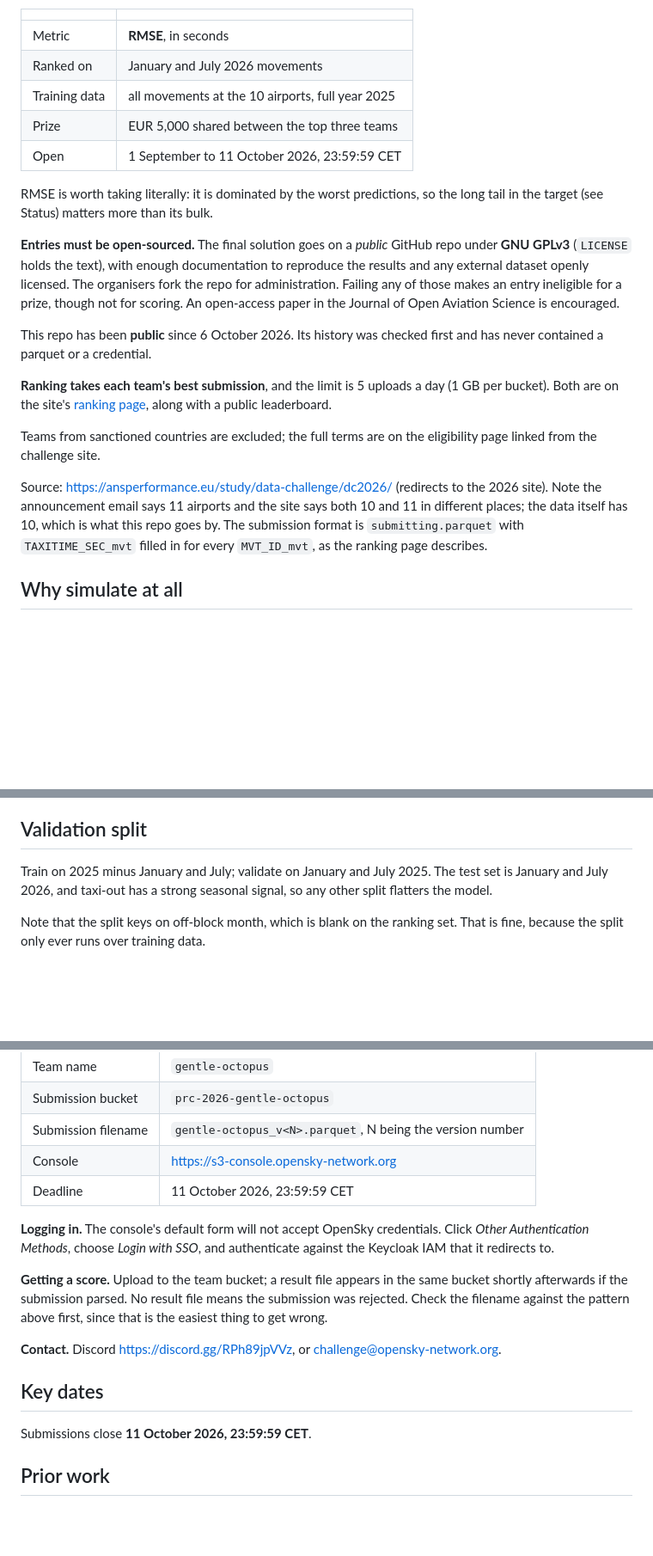
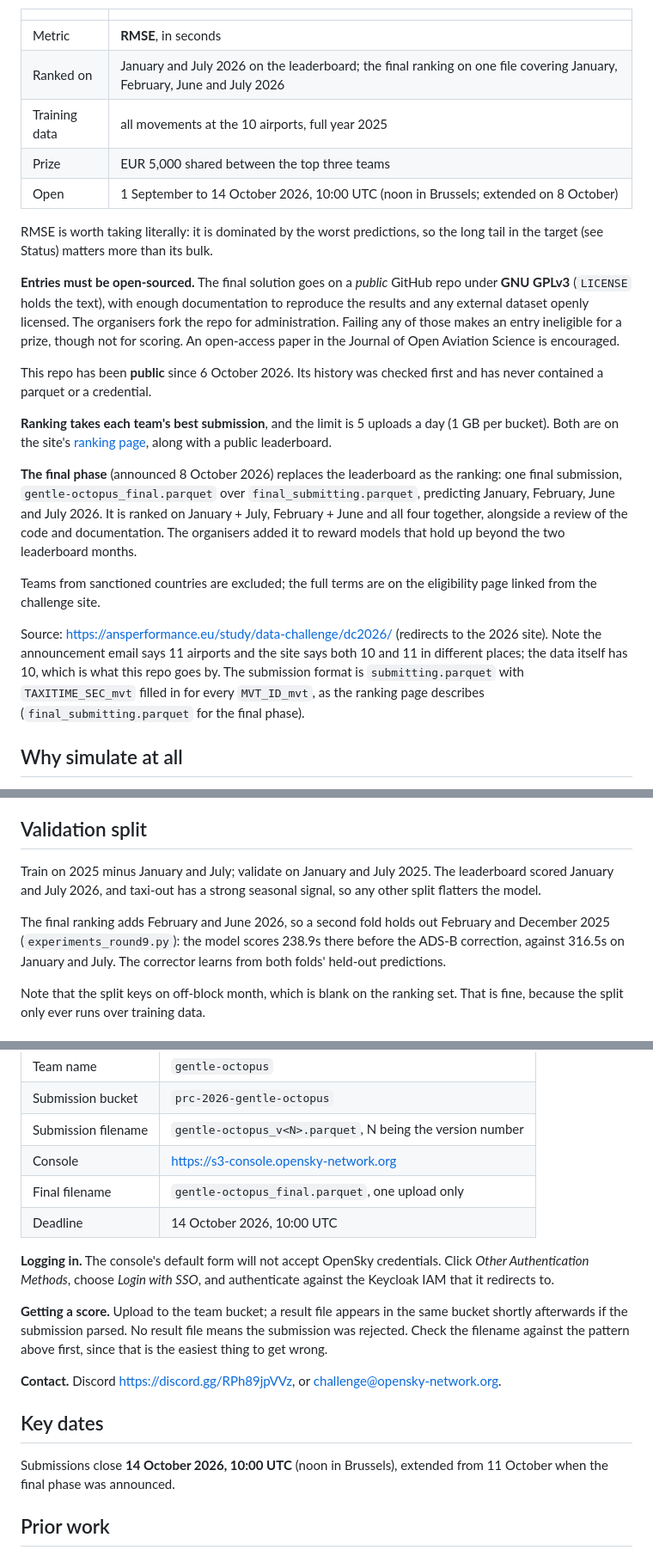
Before and after one commit to joris-decombe/taxiout, a Markdown page: README.md, 3 parts joined by grey strips. Shown at 86% size. Rendered like a GitHub page; blank space fills up the shorter version.

Commit message:
Document the final phase: four months, one upload, deadline 14 October 10:00 UTC
Co-Authored-By: Claude Opus 5.5 <noreply@anthropic.com>

```diff
--- a/README.md
+++ b/README.md
@@ -28,10 +28,10 @@ the excess is directly convertible into fuel burn and CO2.
 | | |
 |---|---|
 | Metric | **RMSE**, in seconds |
-| Ranked on | January and July 2026 movements |
+| Ranked on | January and July 2026 on the leaderboard; the final ranking on one file covering January, February, June and July 2026 |
 | Training data | all movements at the 10 airports, full year 2025 |
 | Prize | EUR 5,000 shared between the top three teams |
-| Open | 1 September to 11 October 2026, 23:59:59 CET |
+| Open | 1 September to 14 October 2026, 10:00 UTC (noon in Brussels; extended on 8 October) |
 
 RMSE is worth taking literally: it is dominated by the worst predictions,
 so the long tail in the target (see Status) matters more than its bulk.
@@ -51,6 +51,13 @@ day (1 GB per bucket). Both are on the site's
 [ranking page](https://prc-data-challenge-2026.netlify.app/ranking.html),
 along with a public leaderboard.
 
+**The final phase** (announced 8 October 2026) replaces the leaderboard as
+the ranking: one final submission, `gentle-octopus_final.parquet` over
+`final_submitting.parquet`, predicting January, February, June and July
+2026. It is ranked on January + July, February + June and all four
+together, alongside a review of the code and documentation. The organisers
+added it to reward models that hold up beyond the two leaderboard months.
+
 Teams from sanctioned countries are excluded; the full terms are on the
 eligibility page linked from the challenge site.
 
@@ -59,7 +66,7 @@ to the 2026 site). Note the announcement email says 11 airports and the
 site says both 10 and 11 in different places; the data itself has 10, which
 is what this repo goes by. The submission format is `submitting.parquet`
 with `TAXITIME_SEC_mvt` filled in for every `MVT_ID_mvt`, as the ranking page
-describes.
+describes (`final_submitting.parquet` for the final phase).
 
 ## Why simulate at all
 
@@ -219,8 +227,13 @@ It ships with a sample run so it is not an empty shell on first open.
 ## Validation split
 
 Train on 2025 minus January and July; validate on January and July 2025. The
-test set is January and July 2026, and taxi-out has a strong seasonal signal, so
-any other split flatters the model.
+leaderboard scored January and July 2026, and taxi-out has a strong seasonal
+signal, so any other split flatters the model.
+
+The final ranking adds February and June 2026, so a second fold holds out
+February and December 2025 (`experiments_round9.py`): the model scores
+238.9s there before the ADS-B correction, against 316.5s on January and
+July. The corrector learns from both folds' held-out predictions.
 
 Note that the split keys on off-block month, which is blank on the ranking set.
 That is fine, because the split only ever runs over training data.
@@ -237,7 +250,8 @@ submission is silently ignored.
 | Submission bucket | `prc-2026-gentle-octopus` |
 | Submission filename | `gentle-octopus_v<N>.parquet`, N being the version number |
 | Console | <https://s3-console.opensky-network.org> |
-| Deadline | 11 October 2026, 23:59:59 CET |
+| Final filename | `gentle-octopus_final.parquet`, one upload only |
+| Deadline | 14 October 2026, 10:00 UTC |
 
 **Logging in.** The console's default form will not accept OpenSky credentials.
 Click *Other Authentication Methods*, choose *Login with SSO*, and authenticate
@@ -253,7 +267,8 @@ first, since that is the easiest thing to get wrong.
 
 ## Key dates
 
-Submissions close **11 October 2026, 23:59:59 CET**.
+Submissions close **14 October 2026, 10:00 UTC** (noon in Brussels), extended
+from 11 October when the final phase was announced.
 
 ## Prior work
 
```
Also changed, not shown: other parts of README.md (+2 -1 lines), CLAUDE.md (+12 -3 lines), TODO.md (+28 -21 lines).
